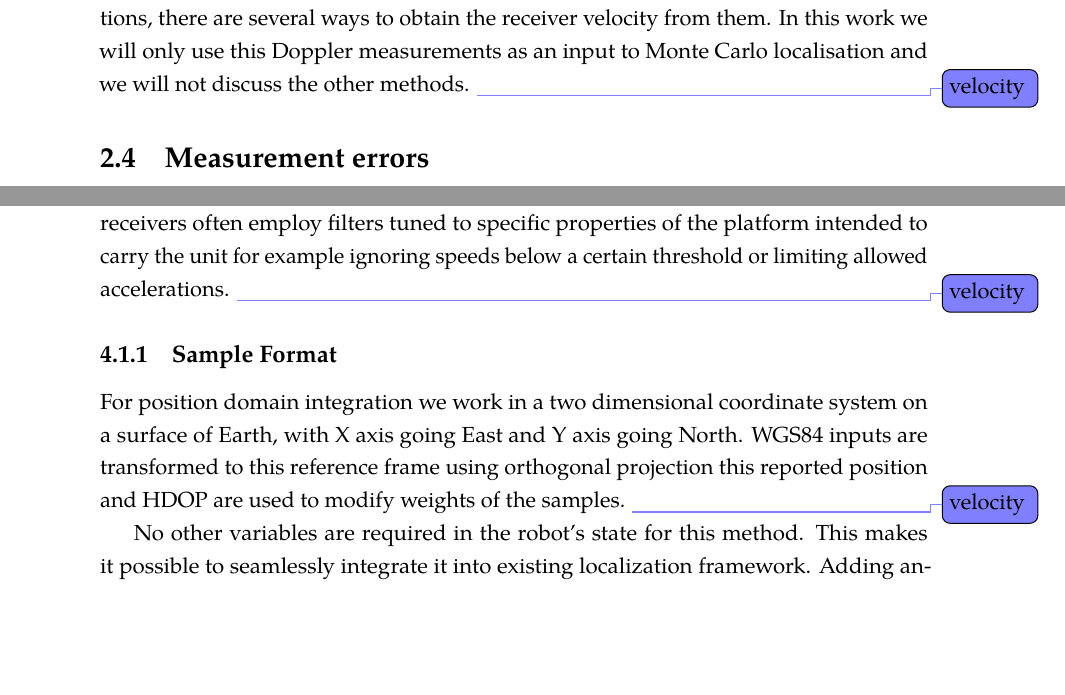
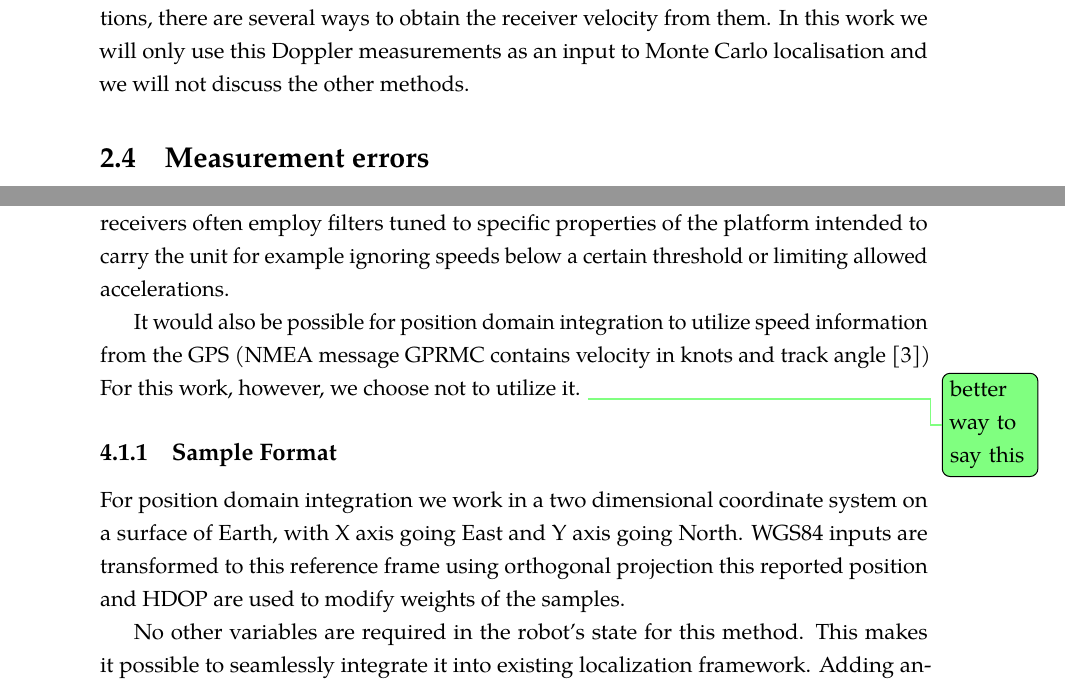
Before and after one commit to bluecube/thesis, a LaTeX thesis (text/thesis.tex, which reads text/tex/gps-and-mcl.tex, text/tex/gps.tex, text/thesis.sty): two parts of pages 16 and 32 of 52, joined at a grey line, cut so that both start at the same text, the shorter picture padded with empty space. Compiled offline with pdfLaTeX.

Commit message:
text: Wrapped up velocity related stuff in GPS text and in position domain.

```diff
--- a/text/tex/gps-and-mcl.tex
+++ b/text/tex/gps-and-mcl.tex
@@ -26,14 +26,17 @@ localization.
 Also consumer-grade GPS receivers often employ filters tuned to specific properties
 of the platform intended to carry the unit for example ignoring speeds
 below a certain threshold or limiting allowed accelerations.
-\velocitytodo
+
+It would also be possible for position domain integration to utilize speed information
+from the GPS (NMEA message GPRMC contains velocity in knots and track angle \cite{depriest})
+For this work, however, we choose not to utilize it.
+\questiontodo{better way to say this}
 
 \subsection{Sample Format}
 For position domain integration we work in a two dimensional coordinate
 system on a surface of Earth, with X axis going East and Y axis going North.
 WGS84 inputs are transformed to this reference frame using orthogonal projection
 this reported position and HDOP are used to modify weights of the samples.
-\velocitytodo
 
 No other variables are required in the robot's state for this method.
 This makes it possible to seamlessly integrate it into existing localization framework.
--- a/text/tex/gps.tex
+++ b/text/tex/gps.tex
@@ -381,7 +381,6 @@ as with pseudoranges and positions, there are several ways to obtain the receive
 from them.
 In this work we will only use this Doppler measurements as an input to Monte Carlo localisation
 and we will not discuss the other methods.
-\velocitytodo
 
 \section{Measurement errors}
 \label{sec:gps-errors}
--- a/text/thesis.sty
+++ b/text/thesis.sty
@@ -86,5 +86,4 @@
 \SetKwFunction{observationProbability}{observationProbability}
 \SetKwFunction{outputPosition}{outputPosition}
 
-\newcommand{\velocitytodo}{\todo[linecolor=blue!50!white, backgroundcolor=blue!50!white]{velocity}}
 \newcommand{\questiontodo}[1]{\todo[linecolor=green!50!white, backgroundcolor=green!50!white]{#1}}
```
